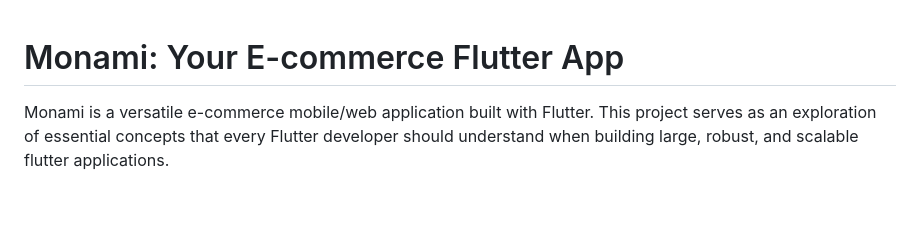
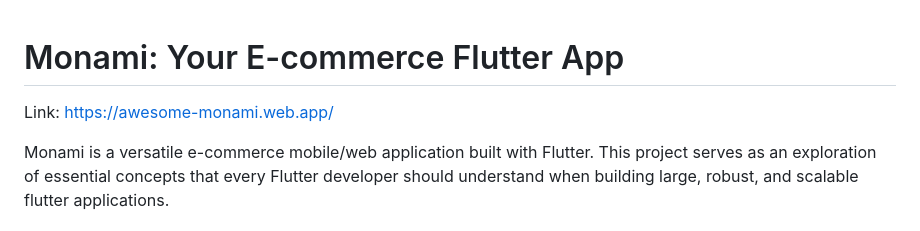
Before and after one commit to inositols/monami, a Markdown page: README.md, the part around the change. GitHub-like rendering; blank space fills up the shorter version.

Commit message:
Update README.md
Added the link to the project deployed on Firebase

```diff
--- a/README.md
+++ b/README.md
@@ -1,4 +1,5 @@
 # Monami: Your E-commerce Flutter App
+Link: https://awesome-monami.web.app/
 
 Monami is a versatile e-commerce mobile/web application built with Flutter. This project serves as an exploration of essential concepts that every Flutter developer should understand when building large, robust, and scalable flutter applications.
 
```
